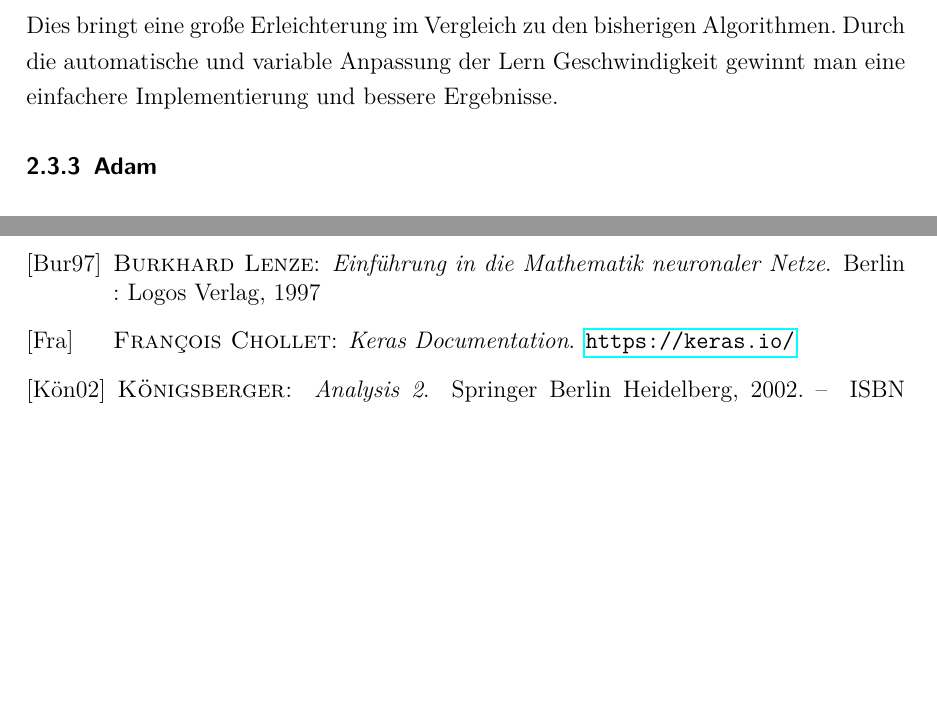
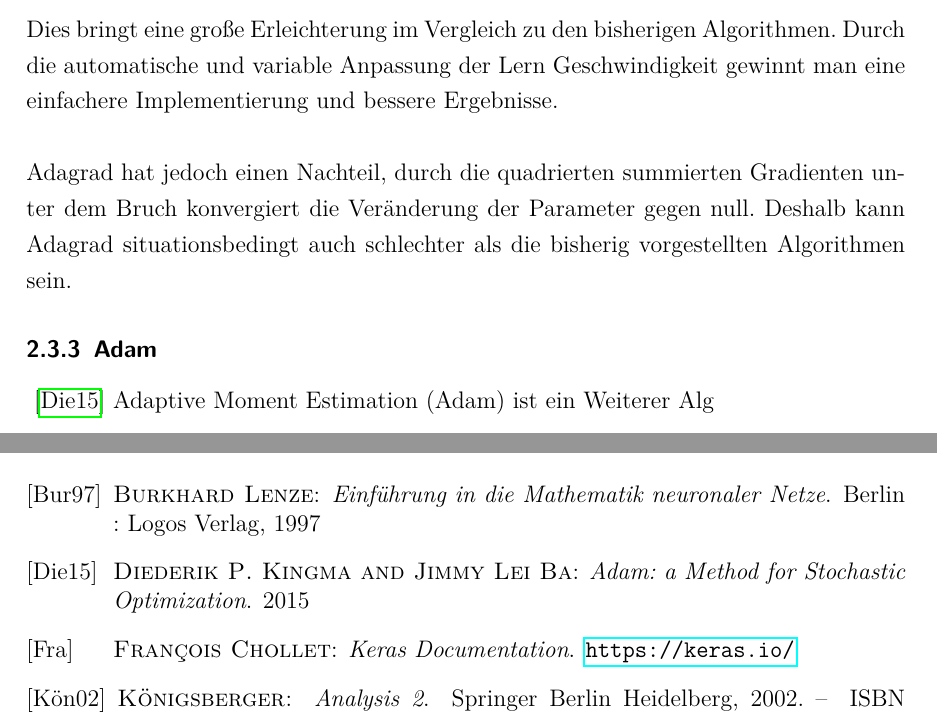
Before and after one commit to VictorW96/STI-Optimization-of-NNs, a LaTeX document (docs/Hauptdatei.tex, which reads docs/2_TheoretischeGrundlagen.tex): two parts of pages 8 and 9 of 10 before the commit and two parts of pages 8 and 10 of 11 after it, joined at a grey line, cut so that both start at the same text, the shorter picture padded with empty space. Compiled offline with pdfLaTeX.

Commit message:
ADAM einführung

```diff
--- a/docs/2_TheoretischeGrundlagen.tex
+++ b/docs/2_TheoretischeGrundlagen.tex
@@ -240,5 +240,12 @@ Deshalb hängt der Algorithmus diesmal auch von jedem einzelnen Elemente von $\t
 Dies bringt eine große Erleichterung im Vergleich zu den bisherigen Algorithmen.
 Durch die automatische und variable Anpassung der Lern Geschwindigkeit gewinnt man
 eine einfachere Implementierung und bessere Ergebnisse.
+\\\\
+Adagrad hat jedoch einen Nachteil, durch die quadrierten summierten Gradienten
+unter dem Bruch konvergiert die Veränderung der Parameter gegen null.
+Deshalb kann Adagrad situationsbedingt auch schlechter als
+die bisherig vorgestellten Algorithmen sein.
 
 \subsubsection{Adam}\label{Adam}
+\cite{DiederikP.KingmaandJimmyLeiBa.2015}
+Adaptive Moment Estimation (Adam) ist ein Weiterer Alg
```
Also changed, not shown: docs/Hauptdatei.bib (+7 -0 lines), docs/Hauptdatei.bbl (added), docs/Hauptdatei.ind (added), docs/Hauptdatei.pdf, 10 other files.
